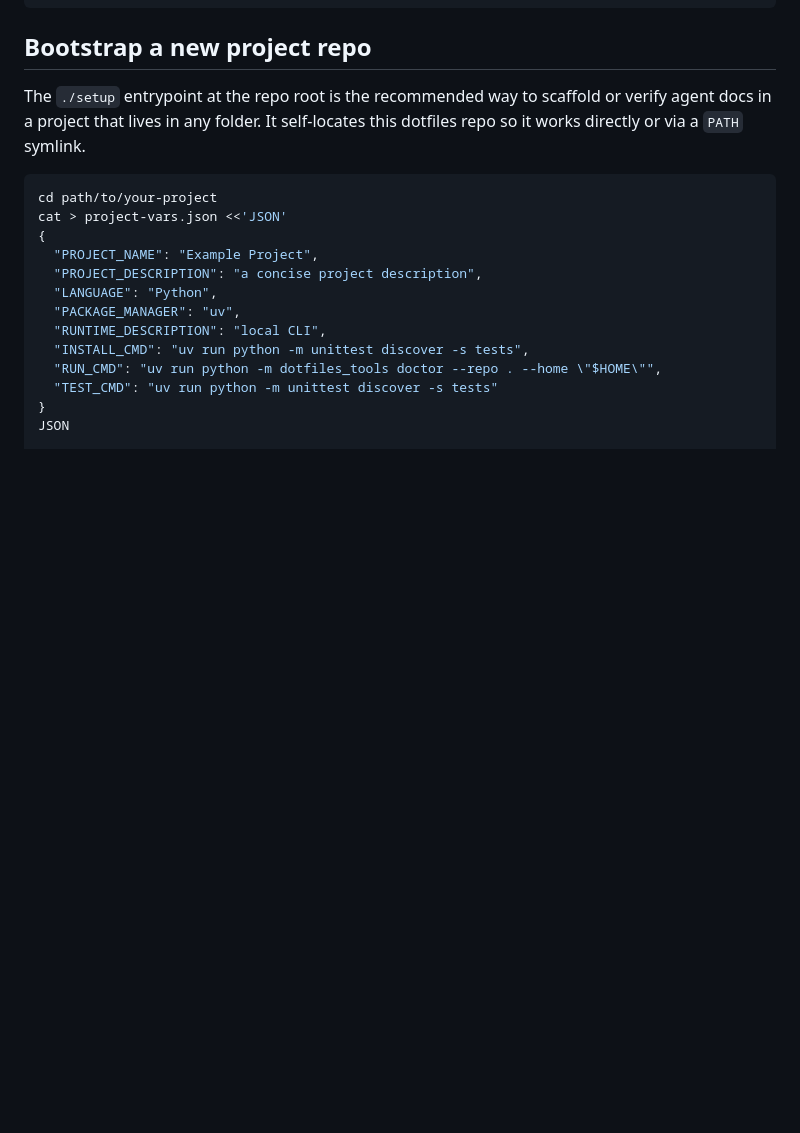
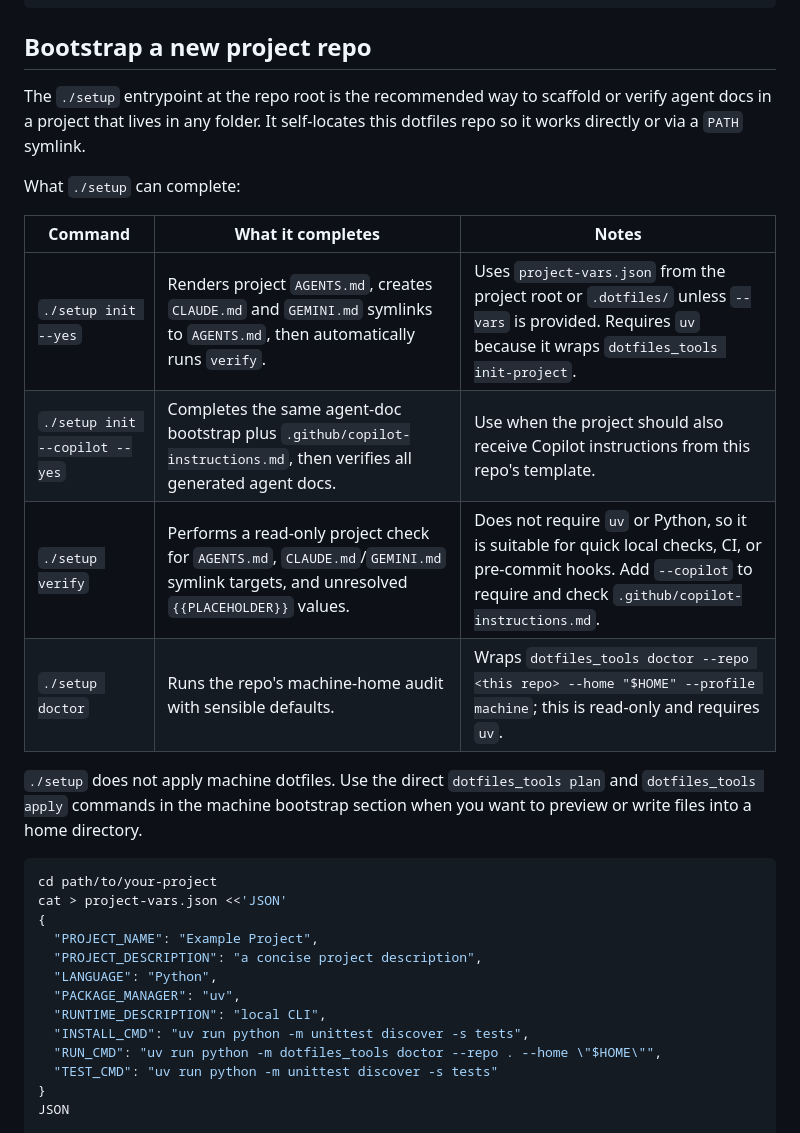
Before and after one commit to kairin/000-dotfiles, a Markdown page: README.md, the part around the change. Drawn GitHub-style; blank space fills up the shorter version.

Commit message:
Document setup capabilities

````diff
--- a/README.md
+++ b/README.md
@@ -62,6 +62,19 @@ The `./setup` entrypoint at the repo root is the recommended way to scaffold or
 verify agent docs in a project that lives in any folder. It self-locates this
 dotfiles repo so it works directly or via a `PATH` symlink.
 
+What `./setup` can complete:
+
+| Command | What it completes | Notes |
+|---|---|---|
+| `./setup init --yes` | Renders project `AGENTS.md`, creates `CLAUDE.md` and `GEMINI.md` symlinks to `AGENTS.md`, then automatically runs `verify`. | Uses `project-vars.json` from the project root or `.dotfiles/` unless `--vars` is provided. Requires `uv` because it wraps `dotfiles_tools init-project`. |
+| `./setup init --copilot --yes` | Completes the same agent-doc bootstrap plus `.github/copilot-instructions.md`, then verifies all generated agent docs. | Use when the project should also receive Copilot instructions from this repo's template. |
+| `./setup verify` | Performs a read-only project check for `AGENTS.md`, `CLAUDE.md`/`GEMINI.md` symlink targets, and unresolved `{{PLACEHOLDER}}` values. | Does not require `uv` or Python, so it is suitable for quick local checks, CI, or pre-commit hooks. Add `--copilot` to require and check `.github/copilot-instructions.md`. |
+| `./setup doctor` | Runs the repo's machine-home audit with sensible defaults. | Wraps `dotfiles_tools doctor --repo <this repo> --home "$HOME" --profile machine`; this is read-only and requires `uv`. |
+
+`./setup` does not apply machine dotfiles. Use the direct `dotfiles_tools plan`
+and `dotfiles_tools apply` commands in the machine bootstrap section when you
+want to preview or write files into a home directory.
+
 ```bash
 cd path/to/your-project
 cat > project-vars.json <<'JSON'
````
